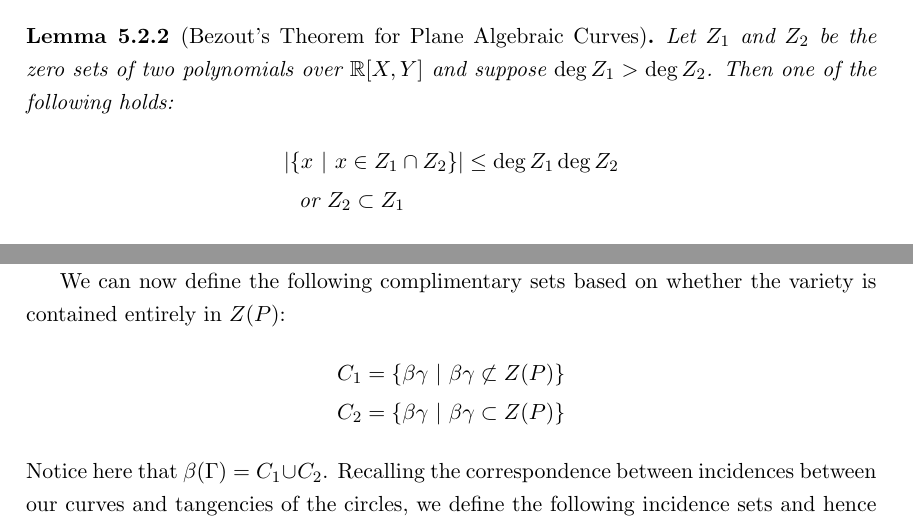
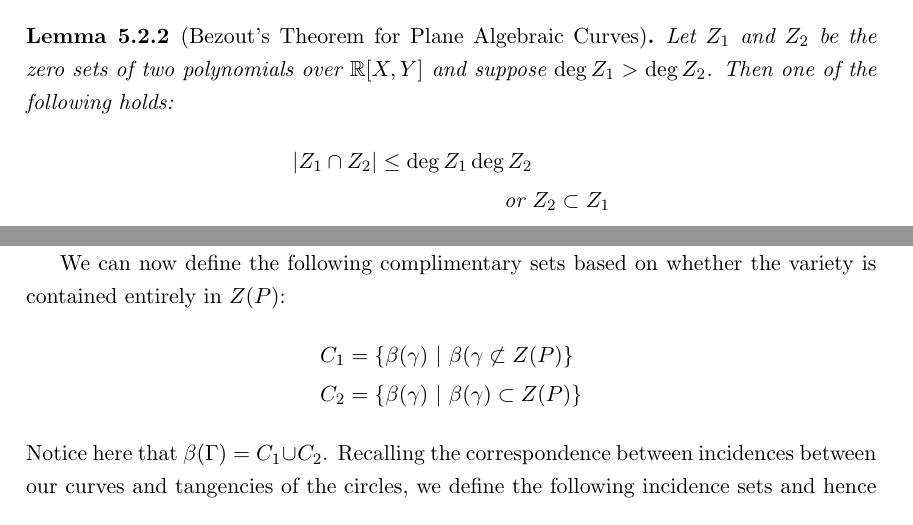
Before and after one commit to Conrad-Crowley/Polynomial-Method-in-Combinatorics, a LaTeX thesis (fyp.tex, which reads chap/circle.tex): two parts of pages 27 and 30 of 35, joined at a grey line, cut so that both start at the same text. Compiled offline with pdfLaTeX.

Commit message:
more small changes from meeting

```diff
--- a/chap/circle.tex
+++ b/chap/circle.tex
@@ -84,7 +84,7 @@ We will need a Bezout-type result which bounds the number of intersections betwe
 \begin{lemma}[Bezout's Theorem for Plane Algebraic Curves]     \label{lem:Bezout}
    Let $Z_1$ and $Z_2$ be the zero sets of two polynomials over $\RR[X,Y]$ and suppose $\deg Z_1 > \deg Z_2$. Then one of the following holds:
    \begin{align*}
-    |\{ x \ |& \ x \in Z_1 \cap Z_2 \}| \leq \deg Z_1 \deg Z_2 \\
+    |Z_1 \cap Z_2 | \leq \deg Z_1 \deg Z_2 \\
     \text{ or }& Z_2 \subset Z_1
    \end{align*}
 \end{lemma}
@@ -198,8 +198,8 @@ Let us label the interior of each of these cells as $\{\Omega_i \ | \ 0 \leq i \
 
 We can now define the following complimentary sets based on whether the variety is contained entirely in $Z(P)$:
 \begin{align*}
-    C_1 &= \{ \beta{\gamma} \ |\ \beta{\gamma} \not \subset Z(P) \}\\
-    C_2 &= \{ \beta{\gamma} \ |\ \beta{\gamma}  \subset Z(P) \}
+    C_1 &= \{ \beta(\gamma) \ |\ \beta(\gamma \not \subset Z(P) \}\\
+    C_2 &= \{ \beta(\gamma) \ |\ \beta(\gamma)  \subset Z(P) \}
 \end{align*}
 Notice here that $\beta(\Gamma) = C_1 \cup C_2$. Recalling the correspondence between incidences between our curves and tangencies of the circles, we define the following
 incidence sets and hence have the following expression for $|\tau(\Gamma)|$:
```
Also changed, not shown: fyp.pdf, 3 other files.
